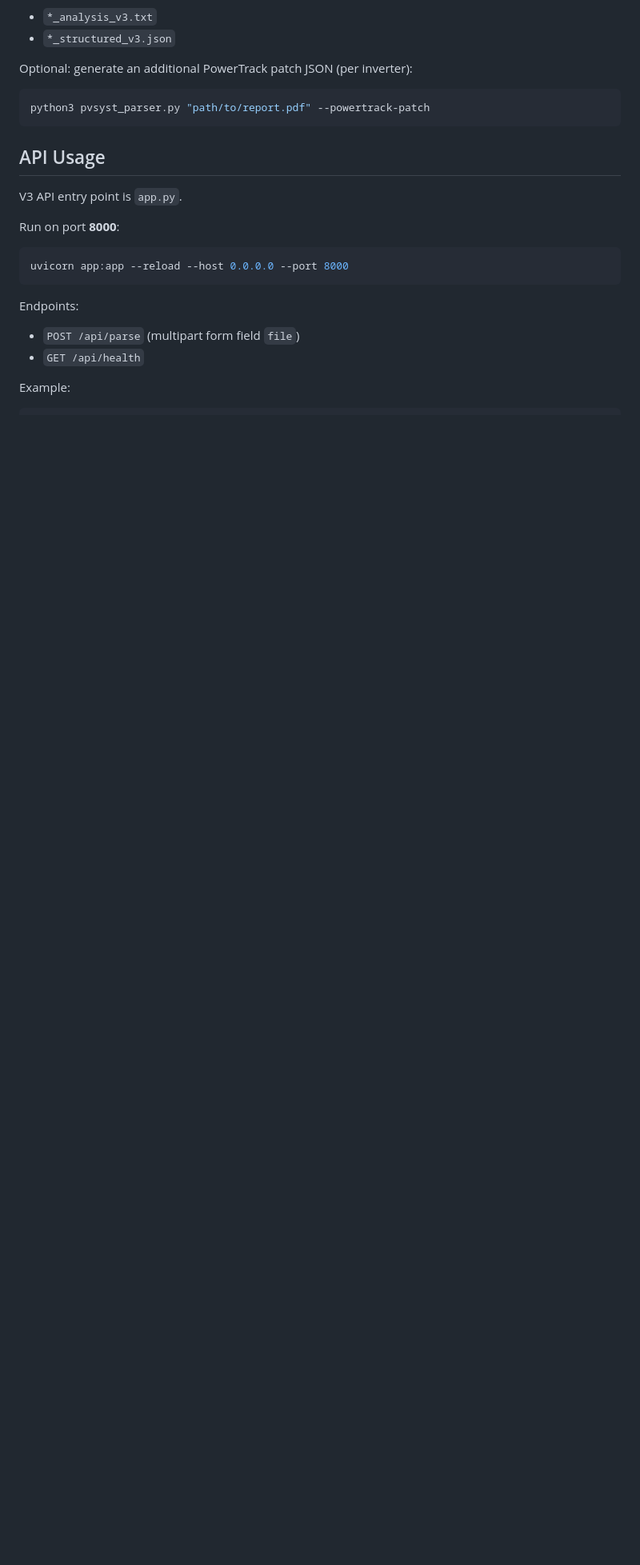
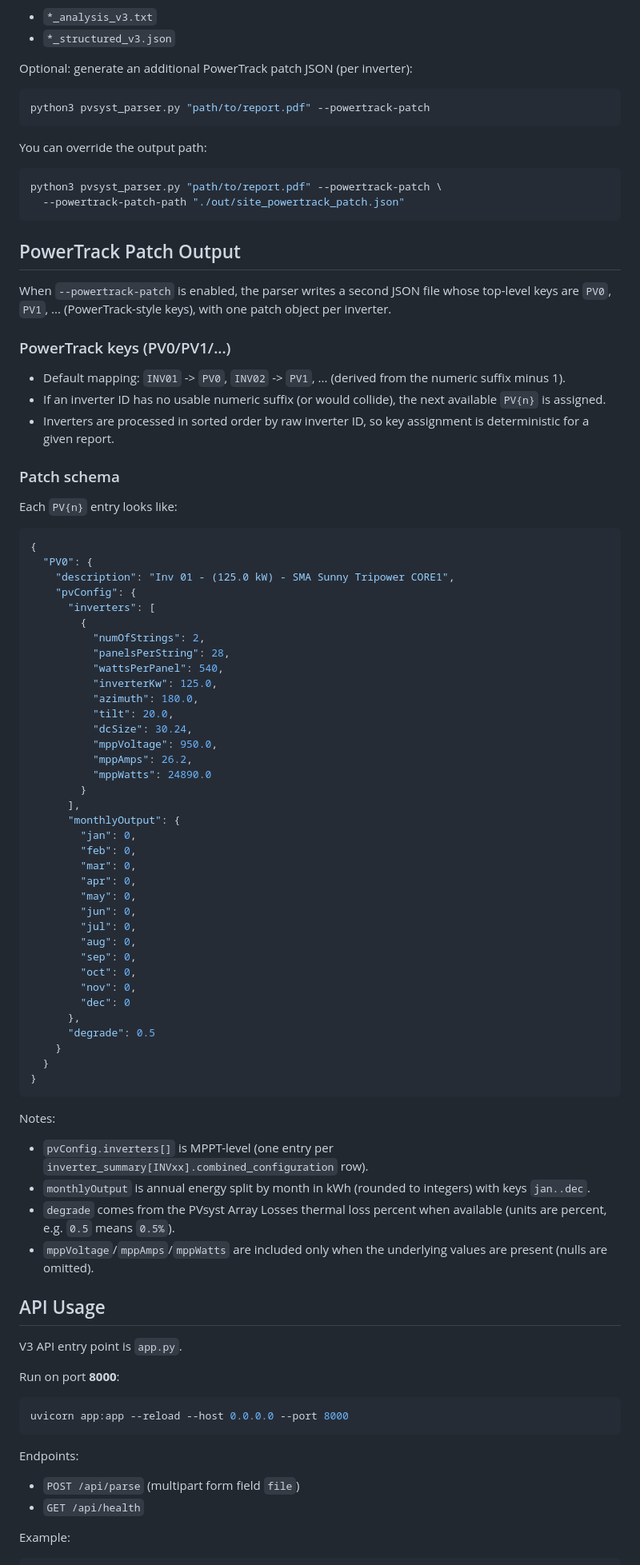
Before and after one commit to dsd-hamsa/PVsyst-PDF-Parser, a Markdown page: README.md, the part around the change. Shown at 80% size. Drawn GitHub-style; blank space fills up the shorter version.

Commit message:
docs: document PowerTrack patch keys

````diff
--- a/README.md
+++ b/README.md
@@ -55,6 +55,73 @@ Optional: generate an additional PowerTrack patch JSON (per inverter):
 ```bash
 python3 pvsyst_parser.py "path/to/report.pdf" --powertrack-patch
 ```
+
+You can override the output path:
+
+```bash
+python3 pvsyst_parser.py "path/to/report.pdf" --powertrack-patch \
+  --powertrack-patch-path "./out/site_powertrack_patch.json"
+```
+
+## PowerTrack Patch Output
+
+When `--powertrack-patch` is enabled, the parser writes a second JSON file whose top-level keys are `PV0`, `PV1`, ... (PowerTrack-style keys), with one patch object per inverter.
+
+### PowerTrack keys (PV0/PV1/...)
+
+- Default mapping: `INV01` -> `PV0`, `INV02` -> `PV1`, ... (derived from the numeric suffix minus 1).
+- If an inverter ID has no usable numeric suffix (or would collide), the next available `PV{n}` is assigned.
+- Inverters are processed in sorted order by raw inverter ID, so key assignment is deterministic for a given report.
+
+### Patch schema
+
+Each `PV{n}` entry looks like:
+
+```json
+{
+  "PV0": {
+    "description": "Inv 01 - (125.0 kW) - SMA Sunny Tripower CORE1",
+    "pvConfig": {
+      "inverters": [
+        {
+          "numOfStrings": 2,
+          "panelsPerString": 28,
+          "wattsPerPanel": 540,
+          "inverterKw": 125.0,
+          "azimuth": 180.0,
+          "tilt": 20.0,
+          "dcSize": 30.24,
+          "mppVoltage": 950.0,
+          "mppAmps": 26.2,
+          "mppWatts": 24890.0
+        }
+      ],
+      "monthlyOutput": {
+        "jan": 0,
+        "feb": 0,
+        "mar": 0,
+        "apr": 0,
+        "may": 0,
+        "jun": 0,
+        "jul": 0,
+        "aug": 0,
+        "sep": 0,
+        "oct": 0,
+        "nov": 0,
+        "dec": 0
+      },
+      "degrade": 0.5
+    }
+  }
+}
+```
+
+Notes:
+
+- `pvConfig.inverters[]` is MPPT-level (one entry per `inverter_summary[INVxx].combined_configuration` row).
+- `monthlyOutput` is annual energy split by month in kWh (rounded to integers) with keys `jan..dec`.
+- `degrade` comes from the PVsyst Array Losses thermal loss percent when available (units are percent, e.g. `0.5` means `0.5%`).
+- `mppVoltage`/`mppAmps`/`mppWatts` are included only when the underlying values are present (nulls are omitted).
 
 ## API Usage
 
````
